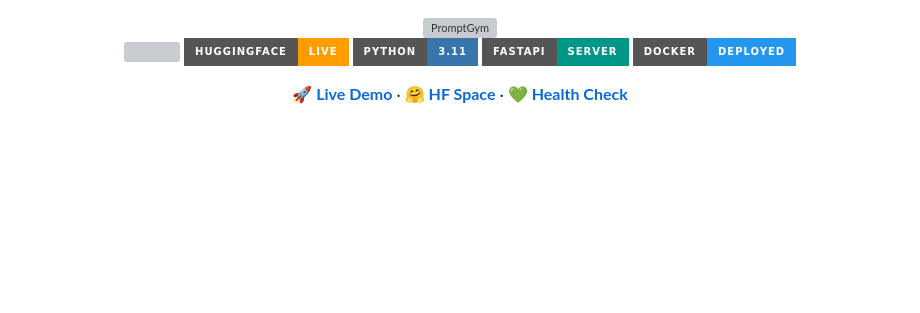
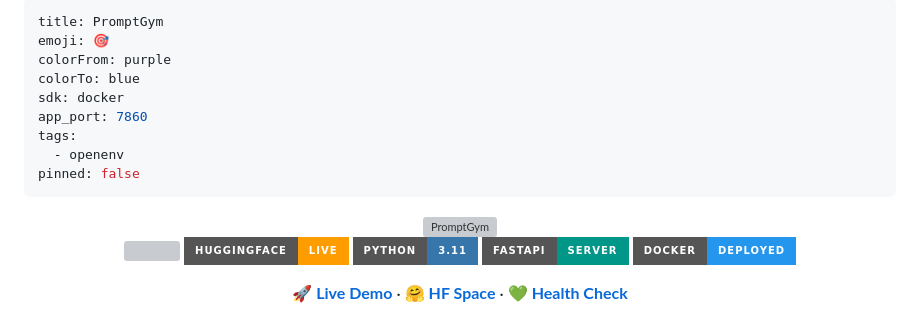
Before and after one commit to Inexpert-trifler/Scaler_Hackathon, a Markdown page: README.md, the part around the change. Drawn GitHub-style; badges without logos; blank space fills up the shorter version; grey boxes are pictures that could not be loaded.

Commit message:
Compliance: Restored Hugging Face YAML metadata for Space configuration

```diff
--- a/README.md
+++ b/README.md
@@ -1,3 +1,15 @@
+---
+title: PromptGym
+emoji: 🎯
+colorFrom: purple
+colorTo: blue
+sdk: docker
+app_port: 7860
+tags:
+  - openenv
+pinned: false
+---
+
 <div align="center">
 
 <img src="https://readme-typing-svg.demolab.com?font=Syne&weight=800&size=42&pause=1000&color=7C3AED&center=true&vCenter=true&width=600&height=80&lines=PromptGym+%F0%9F%8E%AF;Train+Your+Prompts." alt="PromptGym" />
```
